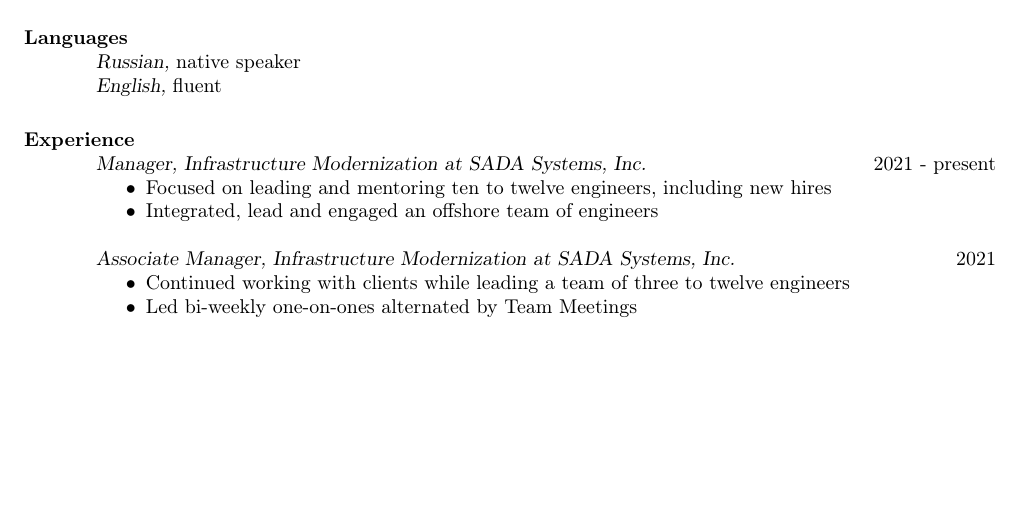
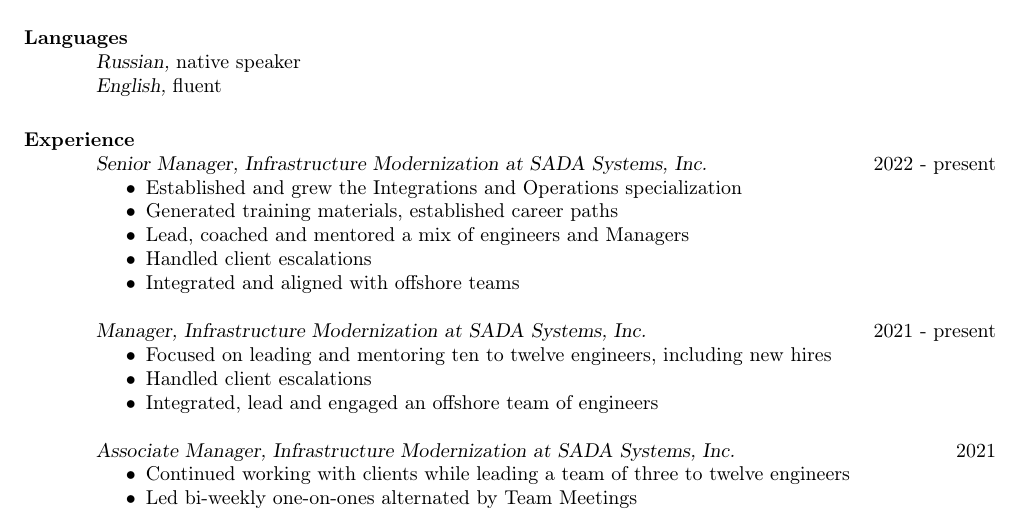
Before and after one commit to slavaaaaaaaaaa/smaslennikov.github.io, a LaTeX CV (docs/resume/resume.tex): part of page 1 of 3, cut so that both start at the same text, the shorter picture padded with empty space. The pictures show the PDF file docs/resume.pdf that the author committed with the source.

Commit message:
Update resume

```diff
--- a/docs/resume/resume.tex
+++ b/docs/resume/resume.tex
@@ -25,9 +25,19 @@
   {\sl English,} fluent
 
 \section{Experience}
+  {\sl Senior Manager, Infrastructure Modernization at SADA Systems, Inc.} \hfill 2022 - present
+  \begin{itemize} \itemsep -2pt
+    \item Established and grew the Integrations and Operations specialization
+    \item Generated training materials, established career paths
+    \item Lead, coached and mentored a mix of engineers and Managers
+    \item Handled client escalations
+    \item Integrated and aligned with offshore teams
+  \end{itemize}
+
   {\sl Manager, Infrastructure Modernization at SADA Systems, Inc.} \hfill 2021 - present
   \begin{itemize} \itemsep -2pt
     \item Focused on leading and mentoring ten to twelve engineers, including new hires
+    \item Handled client escalations
     \item Integrated, lead and engaged an offshore team of engineers
   \end{itemize}
 
```
Also changed, not shown: _config.yml (+1 -1 lines), docs/resume.pdf.
